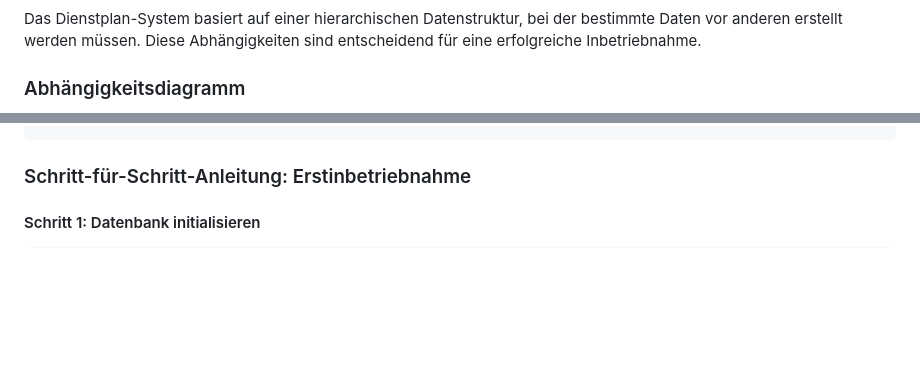
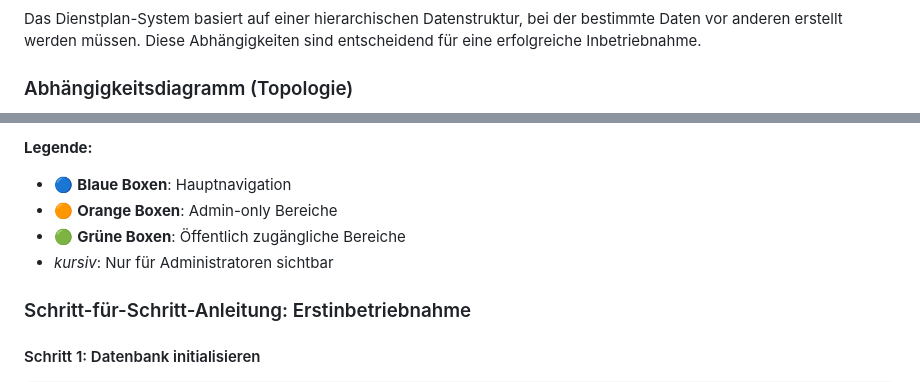
Before and after one commit to TimUx/Dienstplan, a Markdown page: README.md, 2 parts joined by grey strips. GitHub-like rendering; blank space fills up the shorter version.

Commit message:
Update README with topology diagrams for dependencies and page structure
Co-authored-by: TimUx <7571934+TimUx@users.noreply.github.com>

```diff
--- a/README.md
+++ b/README.md
@@ -360,5 +360,5 @@ Dies erstellt automatisch:
 
 Das Dienstplan-System basiert auf einer hierarchischen Datenstruktur, bei der bestimmte Daten vor anderen erstellt werden müssen. Diese Abhängigkeiten sind entscheidend für eine erfolgreiche Inbetriebnahme.
 
-### Abhängigkeitsdiagramm
+### Abhängigkeitsdiagramm (Topologie)
 
@@ -382,3 +467,8 @@ Das Dienstplan-System basiert auf einer hierarchischen Datenstruktur, bei der be
+**Legende:**
+- 🔵 **Blaue Boxen**: Hauptnavigation
+- 🟠 **Orange Boxen**: Admin-only Bereiche
+- 🟢 **Grüne Boxen**: Öffentlich zugängliche Bereiche
+- *kursiv*: Nur für Administratoren sichtbar
 
 ### Schritt-für-Schritt-Anleitung: Erstinbetriebnahme
 
```
Also changed, not shown: other parts of README.md (+100 -15 lines).
